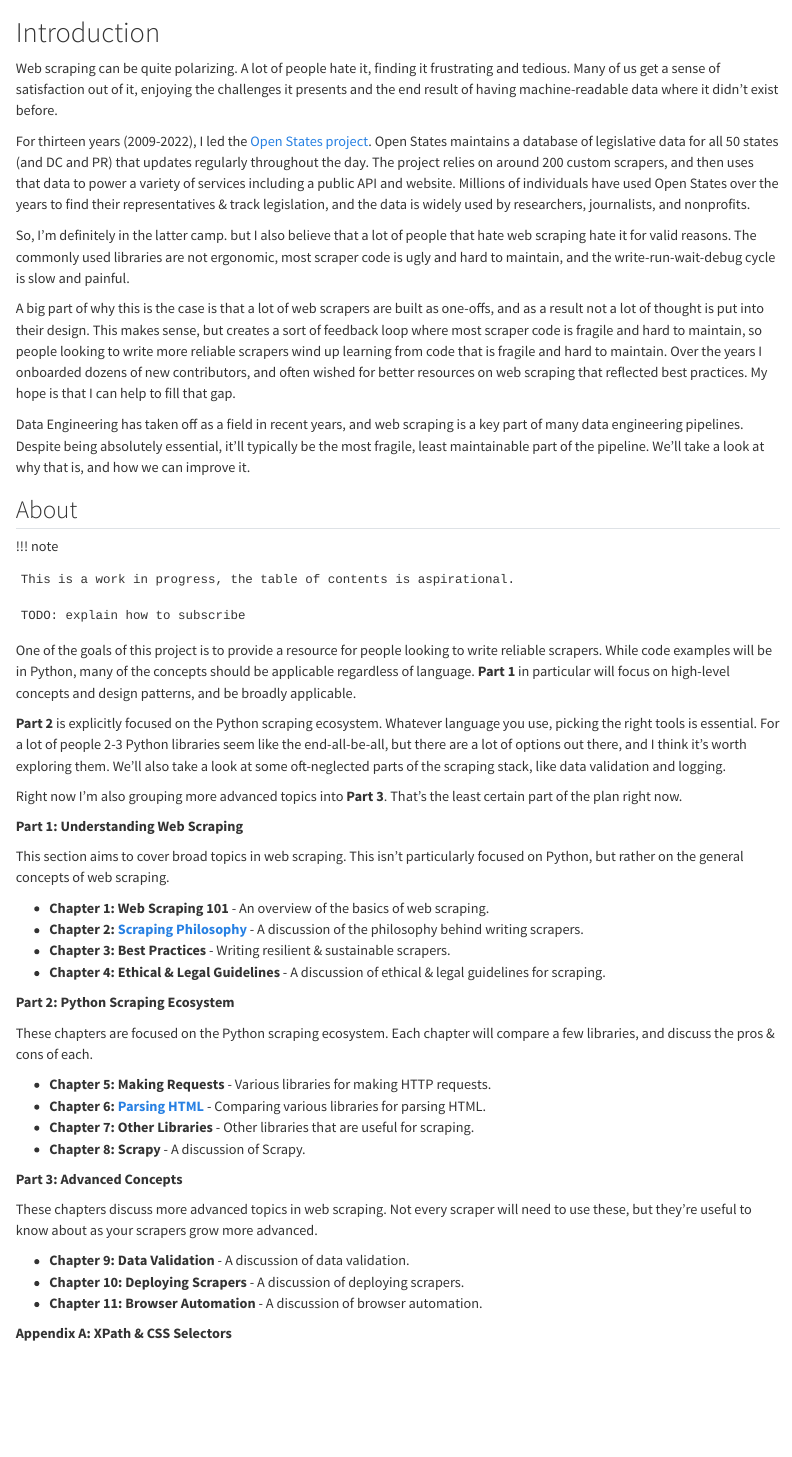
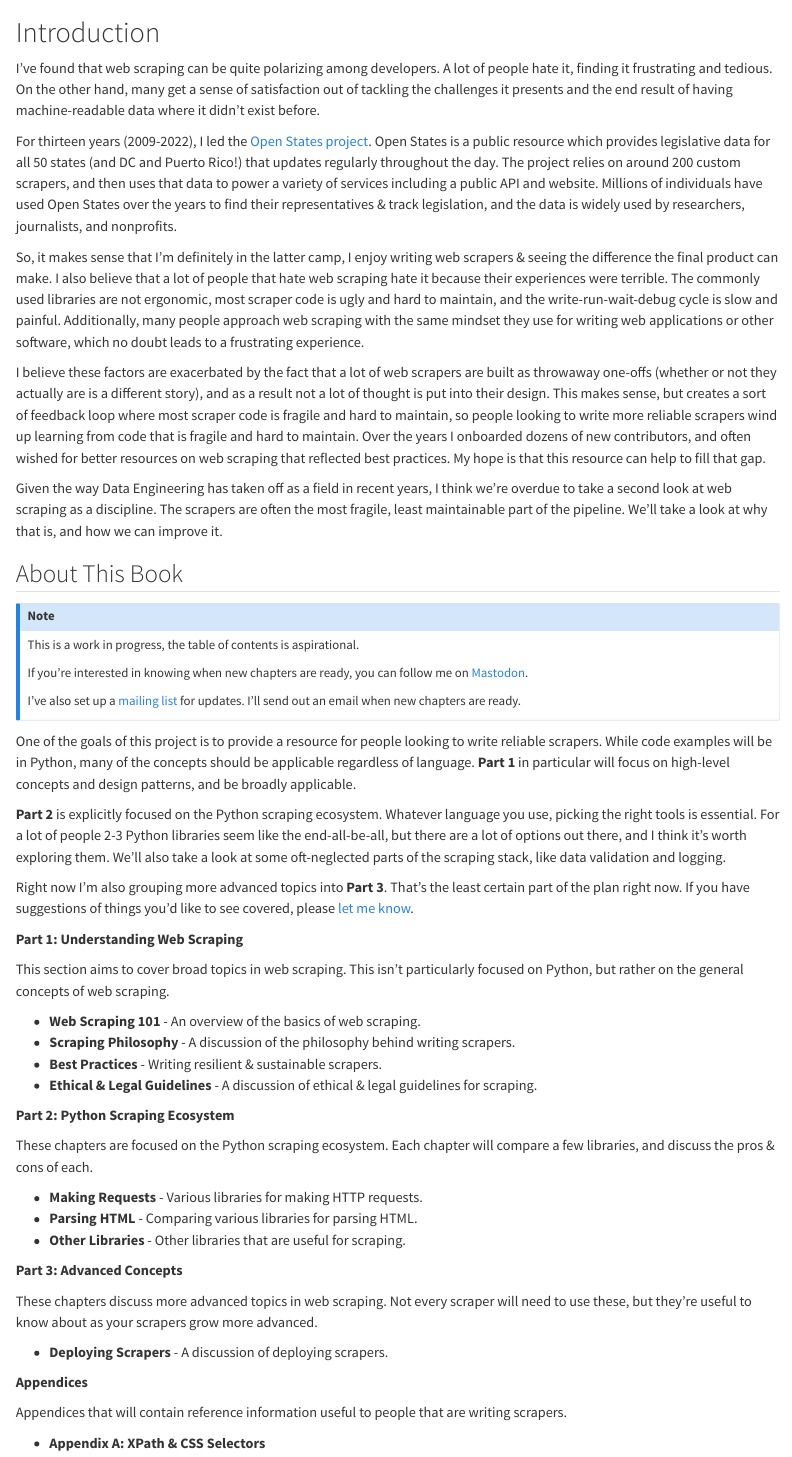
Before and after one commit to jamesturk/aows, a Quarto document (docs/index.qmd): the page in a window 1100 px wide, from its top. Rendered offline with R 4.5, knitr and Pandoc in place of Quarto, with nearby package versions.

Commit message:
settings & intro updates

```diff
--- a/docs/index.qmd
+++ b/docs/index.qmd
@@ -1,55 +1,60 @@
 # Introduction {.unnumbered}
 
-Web scraping can be quite polarizing. A lot of people hate it, finding it frustrating and tedious. Many of us get a sense of satisfaction out of it, enjoying the challenges it presents and the end result of having machine-readable data where it didn't exist before.
+I've found that web scraping can be quite polarizing among developers. A lot of people hate it, finding it frustrating and tedious. On the other hand, many get a sense of satisfaction out of tackling the challenges it presents and the end result of having machine-readable data where it didn't exist before.
 
-For thirteen years (2009-2022), I led the [Open States project](https://openstates.org). Open States maintains a database of legislative data for all 50 states (and DC and PR) that updates regularly throughout the day. The project relies on around 200 custom scrapers, and then uses that data to power a variety of services including a public API and website. Millions of individuals have used Open States over the years to find their representatives & track legislation, and the data is widely used by researchers, journalists, and nonprofits.
+For thirteen years (2009-2022), I led the [Open States project](https://openstates.org). Open States is a public resource which provides legislative data for all 50 states (and DC and Puerto Rico!) that updates regularly throughout the day. The project relies on around 200 custom scrapers, and then uses that data to power a variety of services including a public API and website. Millions of individuals have used Open States over the years to find their representatives & track legislation, and the data is widely used by researchers, journalists, and nonprofits.
 
-So, I'm definitely in the latter camp. but I also believe that a lot of people that hate web scraping hate it for valid reasons. The commonly used libraries are not ergonomic, most scraper code is ugly and hard to maintain, and the write-run-wait-debug cycle is slow and painful.
+So, it makes sense that I'm definitely in the latter camp, I enjoy writing web scrapers & seeing the difference the final product can make. I also believe that a lot of people that hate web scraping hate it because their experiences were terrible. The commonly used libraries are not ergonomic, most scraper code is ugly and hard to maintain, and the write-run-wait-debug cycle is slow and painful. Additionally, many people approach web scraping with the same mindset they use for writing web applications or other software, which no doubt leads to a frustrating experience.
 
-A big part of why this is the case is that a lot of web scrapers are built as one-offs, and as a result not a lot of thought is put into their design. This makes sense, but creates a sort of feedback loop where most scraper code is fragile and hard to maintain, so people looking to write more reliable scrapers wind up learning from code that is fragile and hard to maintain. Over the years I onboarded dozens of new contributors, and often wished for better resources on web scraping that reflected best practices. My hope is that I can help to fill that gap.
+I believe these factors are exacerbated by the fact that a lot of web scrapers are built as throwaway one-offs (whether or not they actually are is a different story), and as a result not a lot of thought is put into their design. This makes sense, but creates a sort of feedback loop where most scraper code is fragile and hard to maintain, so people looking to write more reliable scrapers wind up learning from code that is fragile and hard to maintain. Over the years I onboarded dozens of new contributors, and often wished for better resources on web scraping that reflected best practices. My hope is that this resource can help to fill that gap.
 
-Data Engineering has taken off as a field in recent years, and web scraping is a key part of many data engineering pipelines. Despite being absolutely essential, it'll typically be the most fragile, least maintainable part of the pipeline. We'll take a look at why that is, and how we can improve it.
+Given the way Data Engineering has taken off as a field in recent years, I think we're overdue to take a second look at web scraping as a discipline. The scrapers are often the most fragile, least maintainable part of the pipeline. We'll take a look at why that is, and how we can improve it.
 
 
-## About
+## About This Book
 
-!!! note
+::: {.callout-note}
 
-    This is a work in progress, the table of contents is aspirational.
+This is a work in progress, the table of contents is aspirational.
 
-    TODO: explain how to subscribe
+If you're interested in knowing when new chapters are ready, you can follow me on [Mastodon](https://mastodon.social/@jamesturk).
+
+I've also set up a [mailing list](https://tinyletter.com/web-scraping/) for updates. I'll send out an email when new chapters are ready.
+
+:::
 
 One of the goals of this project is to provide a resource for people looking to write reliable scrapers. While code examples will be in Python, many of the concepts should be applicable regardless of language. **Part 1** in particular will focus on high-level concepts and design patterns, and be broadly applicable.
 
 **Part 2** is explicitly focused on the Python scraping ecosystem.
 Whatever language you use, picking the right tools is essential. For a lot of people 2-3 Python libraries seem like the end-all-be-all, but there are a lot of options out there, and I think it's worth exploring them.  We'll also take a look at some oft-neglected parts of the scraping stack, like data validation and logging.
 
-Right now I'm also grouping more advanced topics into **Part 3**. That's the least certain part of the plan right now.
+Right now I'm also grouping more advanced topics into **Part 3**. That's the least certain part of the plan right now. If you have suggestions of things you'd like to see covered, please [let me know](mailto:aows@jamesturk.net).
 
 **Part 1: Understanding Web Scraping**
 
 This section aims to cover broad topics in web scraping. This isn't particularly focused on Python, but rather on the general concepts of web scraping.
 
-* **Chapter 1: Web Scraping 101** - An overview of the basics of web scraping.
-* **Chapter 2: [Scraping Philosophy](philosophy.md)** - A discussion of the philosophy behind writing scrapers.
-* **Chapter 3: Best Practices** - Writing resilient & sustainable scrapers.
-* **Chapter 4: Ethical & Legal Guidelines** - A discussion of ethical & legal guidelines for scraping.
+* **Web Scraping 101** - An overview of the basics of web scraping.
+* **Scraping Philosophy** - A discussion of the philosophy behind writing scrapers.
+* **Best Practices** - Writing resilient & sustainable scrapers.
+* **Ethical & Legal Guidelines** - A discussion of ethical & legal guidelines for scraping.
 
 **Part 2: Python Scraping Ecosystem**
 
 These chapters are focused on the Python scraping ecosystem.  Each chapter will compare a few libraries, and discuss the pros & cons of each.
 
-* **Chapter 5: Making Requests** - Various libraries for making HTTP requests.
-* **Chapter 6: [Parsing HTML](parsing/index.md) ** - Comparing various libraries for parsing HTML.
-* **Chapter 7: Other Libraries** - Other libraries that are useful for scraping.
-* **Chapter 8: Scrapy** - A discussion of Scrapy.
+* **Making Requests** - Various libraries for making HTTP requests.
+* **Parsing HTML** - Comparing various libraries for parsing HTML.
+* **Other Libraries** - Other libraries that are useful for scraping.
 
 **Part 3: Advanced Concepts**
 
 These chapters discuss more advanced topics in web scraping. Not every scraper will need to use these, but they're useful to know about as your scrapers grow more advanced.
 
-* **Chapter 9: Data Validation** - A discussion of data validation.
-* **Chapter 10: Deploying Scrapers** - A discussion of deploying scrapers.
-* **Chapter 11: Browser Automation** - A discussion of browser automation.
+* **Deploying Scrapers** - A discussion of deploying scrapers.
 
-**Appendix A: XPath & CSS Selectors**
+**Appendices**
+
+Appendices that will contain reference information useful to people that are writing scrapers.
+
+* **Appendix A: XPath & CSS Selectors**
```
Also changed, not shown: docs/other-libraries.qmd (added, +7 -0 lines), docs/parsing/index.qmd (+1 -1 lines), docs/_quarto.yml.
